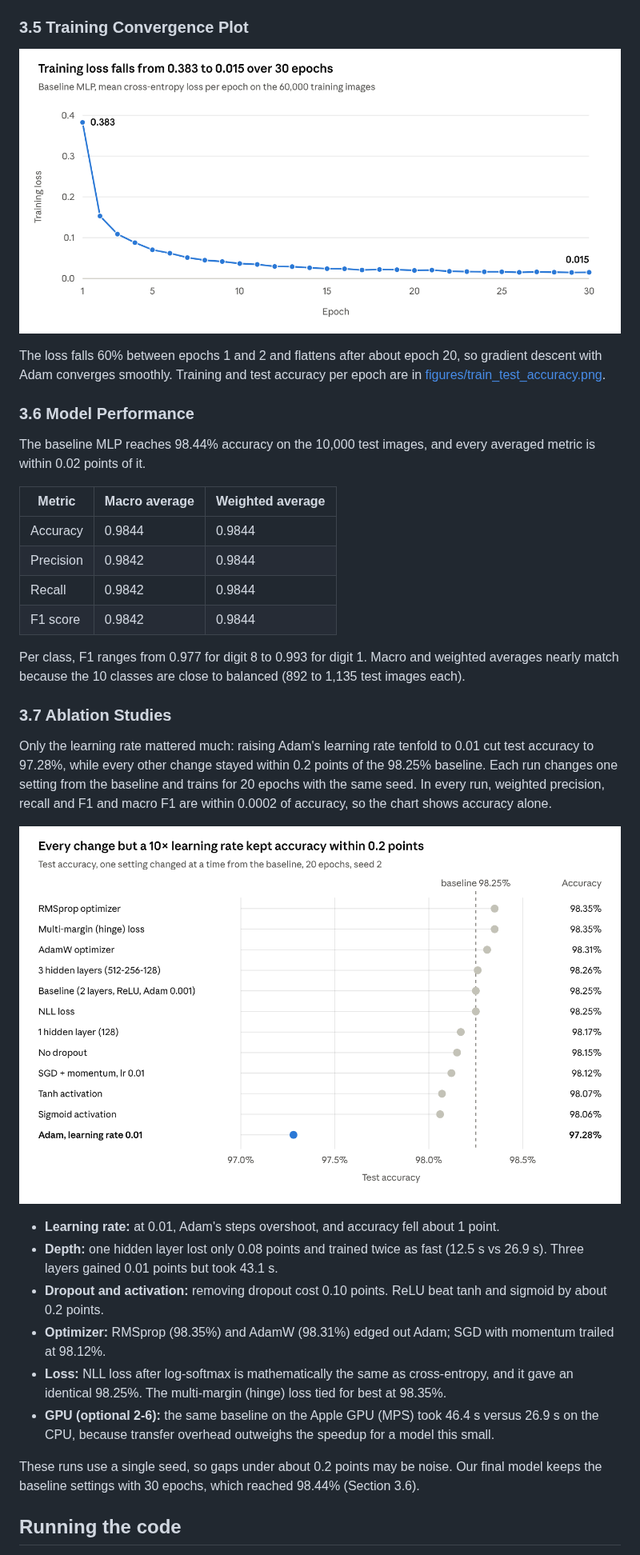
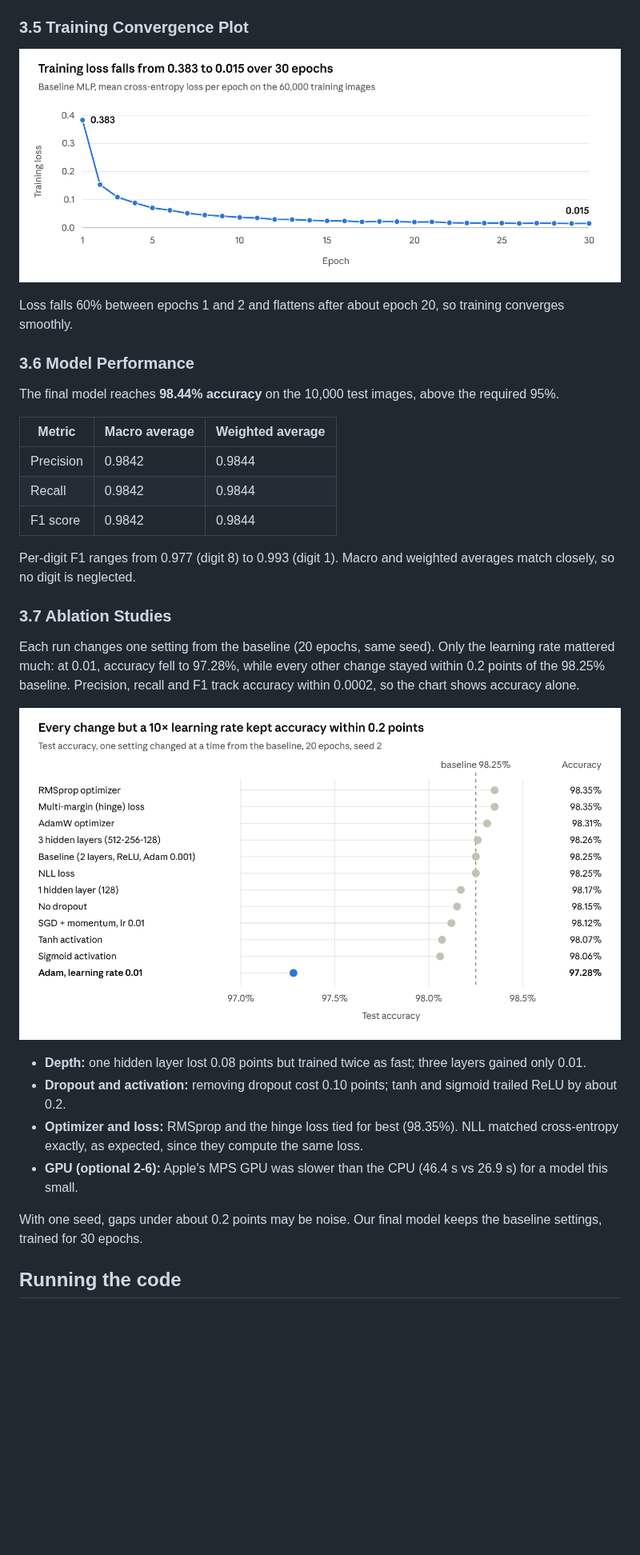
Before and after one commit to bettyckang/ECS170-project, a Markdown page: README.md, the part around one of its changes. Shown at 80% size. Rendered like a GitHub page; pictures changed too: figures/ablation_accuracy.png, figures/loss_curve.png; blank space fills up the shorter version.

Commit message:
Trim Stage 2 report README to fit the 5-page limit
Shorter sections throughout, keeping the layer, split, settings and
metric explanations; compact versions of the loss and ablation charts.

```diff
--- a/README.md
+++ b/README.md
@@ -99,35 +73,32 @@ Source code: <https://github.com/bettyckang/ECS170-project/tree/stage-2>. The St
 
 ![Training loss falls from 0.383 to 0.015 over 30 epochs](figures/loss_curve.png)
 
-The loss falls 60% between epochs 1 and 2 and flattens after about epoch 20, so gradient descent with Adam converges smoothly. Training and test accuracy per epoch are in [figures/train_test_accuracy.png](figures/train_test_accuracy.png).
+Loss falls 60% between epochs 1 and 2 and flattens after about epoch 20, so training converges smoothly.
 
 ### 3.6 Model Performance
 
-The baseline MLP reaches 98.44% accuracy on the 10,000 test images, and every averaged metric is within 0.02 points of it.
+The final model reaches **98.44% accuracy** on the 10,000 test images, above the required 95%.
 
 | Metric | Macro average | Weighted average |
 | --- | --- | --- |
-| Accuracy | 0.9844 | 0.9844 |
 | Precision | 0.9842 | 0.9844 |
 | Recall | 0.9842 | 0.9844 |
 | F1 score | 0.9842 | 0.9844 |
 
-Per class, F1 ranges from 0.977 for digit 8 to 0.993 for digit 1. Macro and weighted averages nearly match because the 10 classes are close to balanced (892 to 1,135 test images each).
+Per-digit F1 ranges from 0.977 (digit 8) to 0.993 (digit 1). Macro and weighted averages match closely, so no digit is neglected.
 
 ### 3.7 Ablation Studies
 
-Only the learning rate mattered much: raising Adam's learning rate tenfold to 0.01 cut test accuracy to 97.28%, while every other change stayed within 0.2 points of the 98.25% baseline. Each run changes one setting from the baseline and trains for 20 epochs with the same seed. In every run, weighted precision, recall and F1 and macro F1 are within 0.0002 of accuracy, so the chart shows accuracy alone.
+Each run changes one setting from the baseline (20 epochs, same seed). Only the learning rate mattered much: at 0.01, accuracy fell to 97.28%, while every other change stayed within 0.2 points of the 98.25% baseline. Precision, recall and F1 track accuracy within 0.0002, so the chart shows accuracy alone.
 
 ![Test accuracy for 12 one-change-at-a-time runs](figures/ablation_accuracy.png)
 
-- **Learning rate:** at 0.01, Adam's steps overshoot, and accuracy fell about 1 point.
-- **Depth:** one hidden layer lost only 0.08 points and trained twice as fast (12.5 s vs 26.9 s). Three layers gained 0.01 points but took 43.1 s.
-- **Dropout and activation:** removing dropout cost 0.10 points. ReLU beat tanh and sigmoid by about 0.2 points.
-- **Optimizer:** RMSprop (98.35%) and AdamW (98.31%) edged out Adam; SGD with momentum trailed at 98.12%.
-- **Loss:** NLL loss after log-softmax is mathematically the same as cross-entropy, and it gave an identical 98.25%. The multi-margin (hinge) loss tied for best at 98.35%.
-- **GPU (optional 2-6):** the same baseline on the Apple GPU (MPS) took 46.4 s versus 26.9 s on the CPU, because transfer overhead outweighs the speedup for a model this small.
+- **Depth:** one hidden layer lost 0.08 points but trained twice as fast; three layers gained only 0.01.
+- **Dropout and activation:** removing dropout cost 0.10 points; tanh and sigmoid trailed ReLU by about 0.2.
+- **Optimizer and loss:** RMSprop and the hinge loss tied for best (98.35%). NLL matched cross-entropy exactly, as expected, since they compute the same loss.
+- **GPU (optional 2-6):** Apple's MPS GPU was slower than the CPU (46.4 s vs 26.9 s) for a model this small.
 
-These runs use a single seed, so gaps under about 0.2 points may be noise. Our final model keeps the baseline settings with 30 epochs, which reached 98.44% (Section 3.6).
+With one seed, gaps under about 0.2 points may be noise. Our final model keeps the baseline settings, trained for 30 epochs.
 
 ## Running the code
 
```
Also changed, not shown: other parts of README.md (+28 -54 lines).
